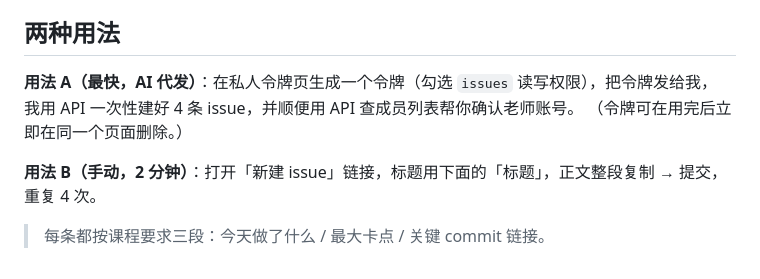
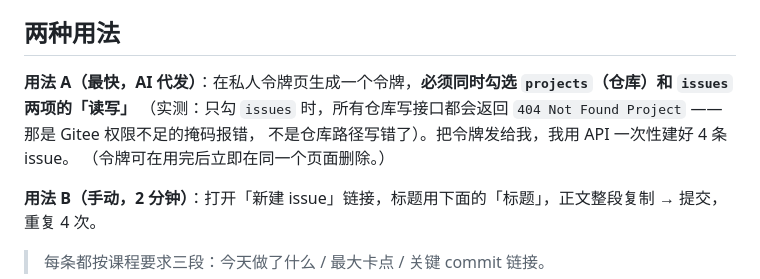
Before and after one commit to huanz1/project1, a Markdown page: docs/Gitee-issue文案.md, the part around the change. Rendered like a GitHub page.

```diff
--- a/docs/Gitee-issue文案.md
+++ b/docs/Gitee-issue文案.md
@@ -20,8 +20,9 @@
 
 ## 两种用法
 
-**用法 A（最快，AI 代发）**：在私人令牌页生成一个令牌（勾选 `issues` 读写权限），把令牌发给我，
-我用 API 一次性建好 4 条 issue，并顺便用 API 查成员列表帮你确认老师账号。
+**用法 A（最快，AI 代发）**：在私人令牌页生成一个令牌，**必须同时勾选 `projects`（仓库）和 `issues` 两项的「读写」**
+（实测：只勾 `issues` 时，所有仓库写接口都会返回 `404 Not Found Project` —— 那是 Gitee 权限不足的掩码报错，
+不是仓库路径写错了）。把令牌发给我，我用 API 一次性建好 4 条 issue。
 （令牌可在用完后立即在同一个页面删除。）
 
 **用法 B（手动，2 分钟）**：打开「新建 issue」链接，标题用下面的「标题」，正文整段复制 → 提交，重复 4 次。
```
Also changed, not shown: docs/过程档案最终清单.md (+8 -2 lines).
